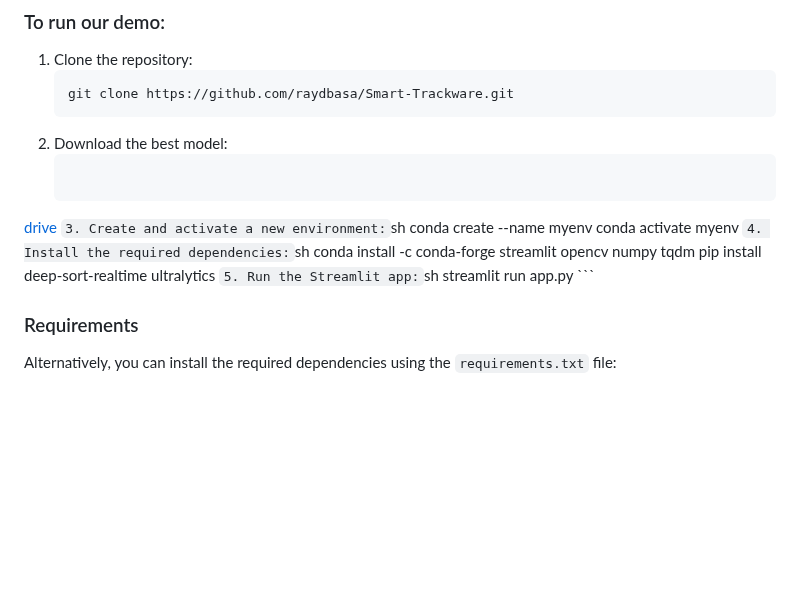
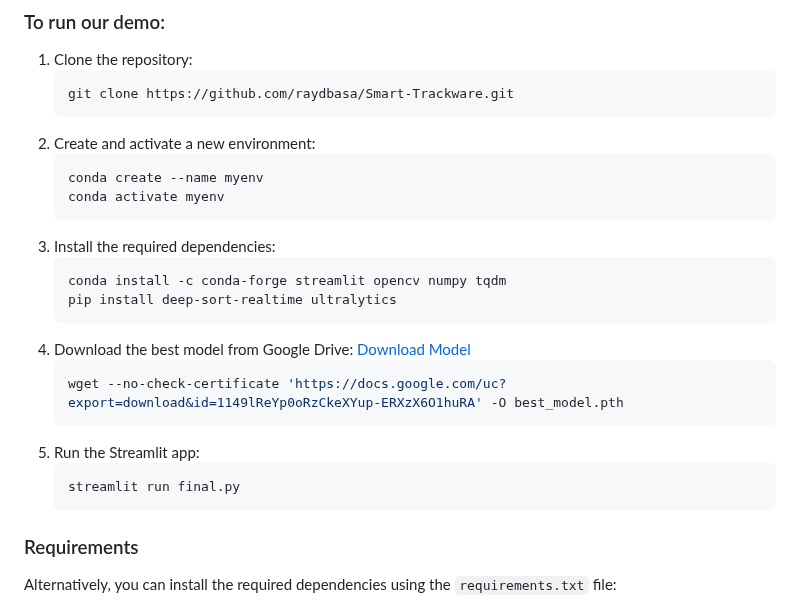
Before and after one commit to raydbasa/Smart-Trackware, a Markdown page: README.md, the part around the change. Rendered like a GitHub page; blank space fills up the shorter version.

````diff
--- a/README.md
+++ b/README.md
@@ -53,23 +53,24 @@ The Streamlit app "Smart Track Ware" makes warehouse inventory management easier
     ```sh
     git clone https://github.com/raydbasa/Smart-Trackware.git
     ```
-2. Download the best model:
-   ```sh
-[drive](https://drive.google.com/file/d/1149lReYp0oRzCkeXYup-ERXzX6O1huRA/view?usp=drive_link)
-    ```
-3. Create and activate a new environment:
+2. Create and activate a new environment:
     ```sh
     conda create --name myenv
     conda activate myenv
     ```
-4. Install the required dependencies:
+3. Install the required dependencies:
     ```sh
     conda install -c conda-forge streamlit opencv numpy tqdm
     pip install deep-sort-realtime ultralytics
     ```
+4. Download the best model from Google Drive:
+    [Download Model](https://drive.google.com/file/d/1149lReYp0oRzCkeXYup-ERXzX6O1huRA/view?usp=drive_link)
+    ```sh
+    wget --no-check-certificate 'https://docs.google.com/uc?export=download&id=1149lReYp0oRzCkeXYup-ERXzX6O1huRA' -O best_model.pth
+    ```
 5. Run the Streamlit app:
     ```sh
-    streamlit run app.py
+    streamlit run final.py
     ```
 
 ### Requirements
````
